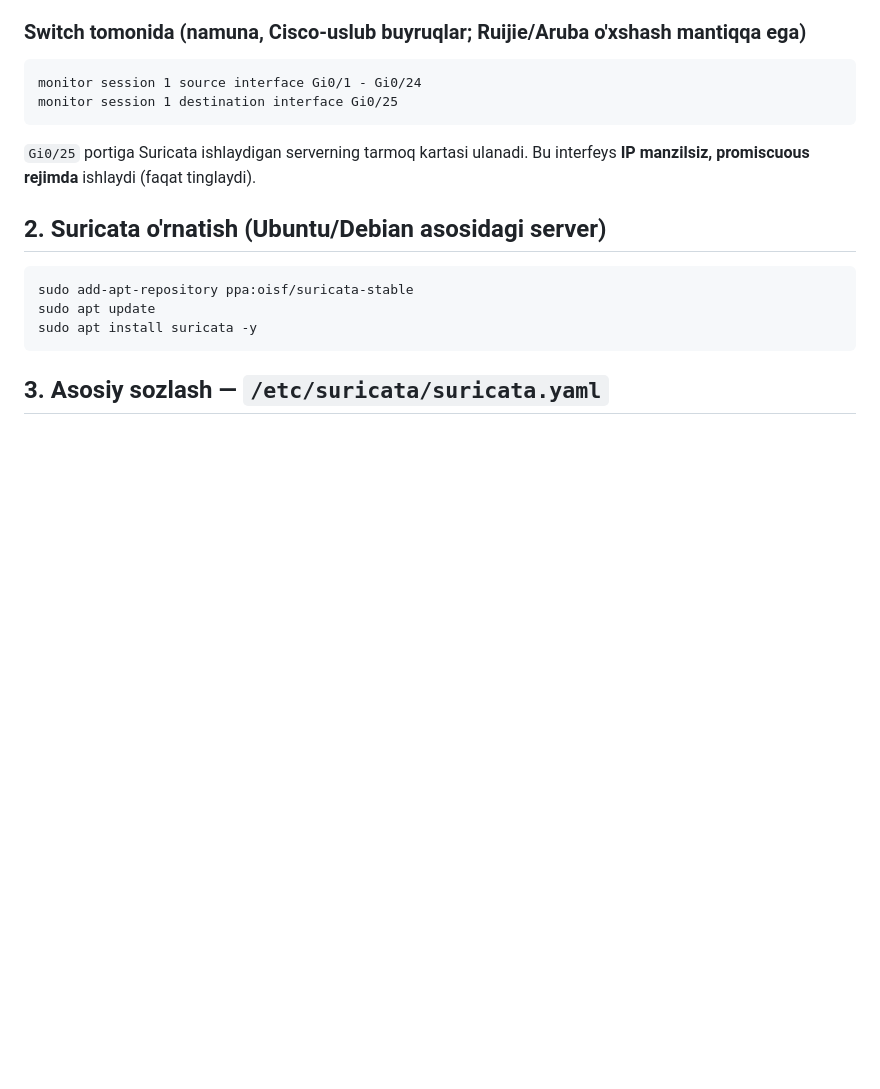
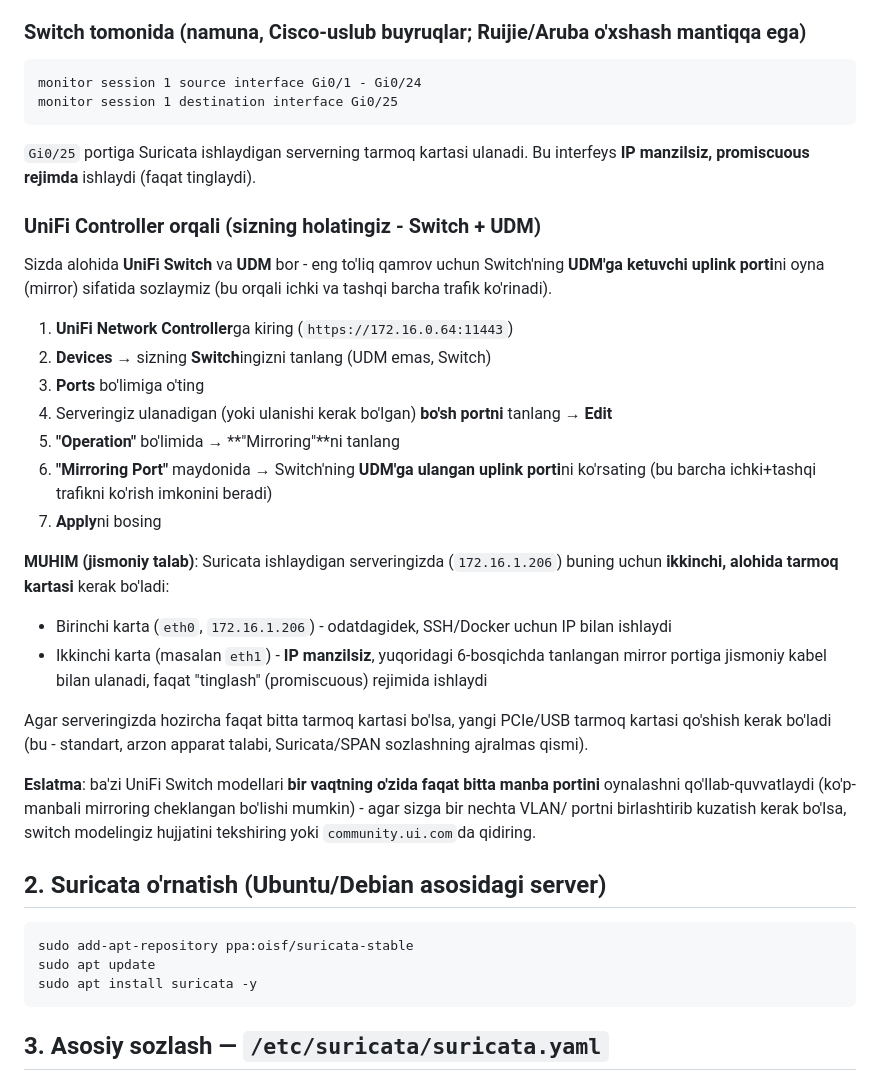
Before and after one commit to sh-isobek/network_security_system, a Markdown page: docs_SURICATA_SETUP.md, the part around the change. GitHub-like rendering; blank space fills up the shorter version.

Commit message:
Suricata hujjatiga UniFi Controller orqali port mirroring bosqichlari qo'shildi
Foydalanuvchi savoli: 'Unifi controller os orqali sozlash mumkin'.
Rasmiy va amaliy manbalar orqali tasdiqlangan (UniFi forumlari,
UniHosted, Perch Help): UniFi Controller UI orqali port mirroring
Devices -> Switch -> Ports -> Edit -> Operation: Mirroring -> Mirroring
Port orqali sozlanadi.

docs_SURICATA_SETUP.md'ga qo'shildi: foydalanuvchining aniq holati
(Switch + UDM) uchun bosqichma-bosqich UniFi-maxsus yo'riqnoma,
Switch'ning UDM'ga uplink portini oyna (mirror) qilish tavsiyasi (eng
to'liq trafik qamrovi uchun), va jismoniy talab (Suricata serveri
uchun IP'siz ikkinchi tarmoq kartasi kerakligi) haqida aniq
tushuntirish.

```diff
--- a/docs_SURICATA_SETUP.md
+++ b/docs_SURICATA_SETUP.md
@@ -19,6 +19,42 @@ monitor session 1 destination interface Gi0/25
 
 `Gi0/25` portiga Suricata ishlaydigan serverning tarmoq kartasi ulanadi.
 Bu interfeys **IP manzilsiz, promiscuous rejimda** ishlaydi (faqat tinglaydi).
+
+### UniFi Controller orqali (sizning holatingiz - Switch + UDM)
+
+Sizda alohida **UniFi Switch** va **UDM** bor - eng to'liq qamrov
+uchun Switch'ning **UDM'ga ketuvchi uplink porti**ni oyna (mirror)
+sifatida sozlaymiz (bu orqali ichki va tashqi barcha trafik ko'rinadi).
+
+1. **UniFi Network Controller**ga kiring (`https://172.16.0.64:11443`)
+2. **Devices** → sizning **Switch**ingizni tanlang (UDM emas, Switch)
+3. **Ports** bo'limiga o'ting
+4. Serveringiz ulanadigan (yoki ulanishi kerak bo'lgan) **bo'sh portni**
+   tanlang → **Edit**
+5. **"Operation"** bo'limida → **"Mirroring"**ni tanlang
+6. **"Mirroring Port"** maydonida → Switch'ning **UDM'ga ulangan
+   uplink porti**ni ko'rsating (bu barcha ichki+tashqi trafikni
+   ko'rish imkonini beradi)
+7. **Apply**ni bosing
+
+**MUHIM (jismoniy talab)**: Suricata ishlaydigan serveringizda
+(`172.16.1.206`) buning uchun **ikkinchi, alohida tarmoq kartasi**
+kerak bo'ladi:
+- Birinchi karta (`eth0`, `172.16.1.206`) - odatdagidek, SSH/Docker
+  uchun IP bilan ishlaydi
+- Ikkinchi karta (masalan `eth1`) - **IP manzilsiz**, yuqoridagi
+  6-bosqichda tanlangan mirror portiga jismoniy kabel bilan ulanadi,
+  faqat "tinglash" (promiscuous) rejimida ishlaydi
+
+Agar serveringizda hozircha faqat bitta tarmoq kartasi bo'lsa, yangi
+PCIe/USB tarmoq kartasi qo'shish kerak bo'ladi (bu - standart, arzon
+apparat talabi, Suricata/SPAN sozlashning ajralmas qismi).
+
+**Eslatma**: ba'zi UniFi Switch modellari **bir vaqtning o'zida faqat
+bitta manba portini** oynalashni qo'llab-quvvatlaydi (ko'p-manbali
+mirroring cheklangan bo'lishi mumkin) - agar sizga bir nechta VLAN/
+portni birlashtirib kuzatish kerak bo'lsa, switch modelingiz hujjatini
+tekshiring yoki `community.ui.com`da qidiring.
 
 ## 2. Suricata o'rnatish (Ubuntu/Debian asosidagi server)
 
```
